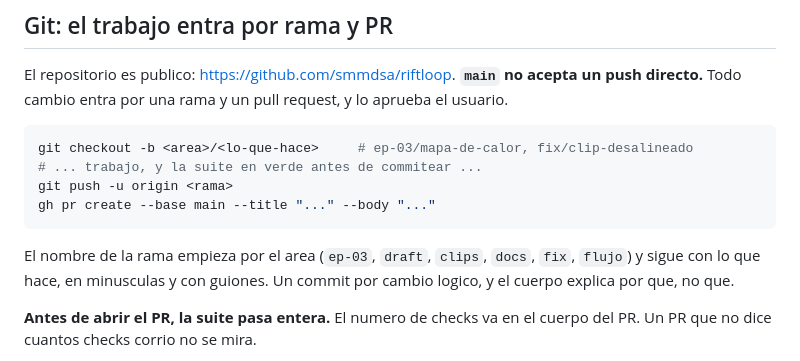
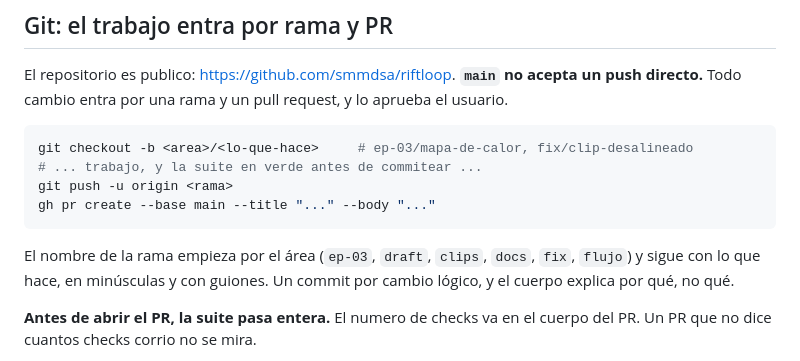
Before and after one commit to smmdsa/riftloop, a Markdown page: CLAUDE.md, the part around the change. Drawn GitHub-style.

Commit message:
Revise branch naming and PR check requirements
Co-authored-by: Copilot Autofix powered by AI <175728472+Copilot@users.noreply.github.com>

````diff
--- a/CLAUDE.md
+++ b/CLAUDE.md
@@ -200,9 +200,9 @@ git push -u origin <rama>
 gh pr create --base main --title "..." --body "..."
 ```
 
-El nombre de la rama empieza por el area (`ep-03`, `draft`, `clips`, `docs`, `fix`, `flujo`)
-y sigue con lo que hace, en minusculas y con guiones. Un commit por cambio logico, y el
-cuerpo explica por que, no que.
+El nombre de la rama empieza por el área (`ep-03`, `draft`, `clips`, `docs`, `fix`, `flujo`)
+y sigue con lo que hace, en minúsculas y con guiones. Un commit por cambio lógico, y el
+cuerpo explica por qué, no qué.
 
 **Antes de abrir el PR, la suite pasa entera.** El numero de checks va en el cuerpo del PR.
 Un PR que no dice cuantos checks corrio no se mira.
````
